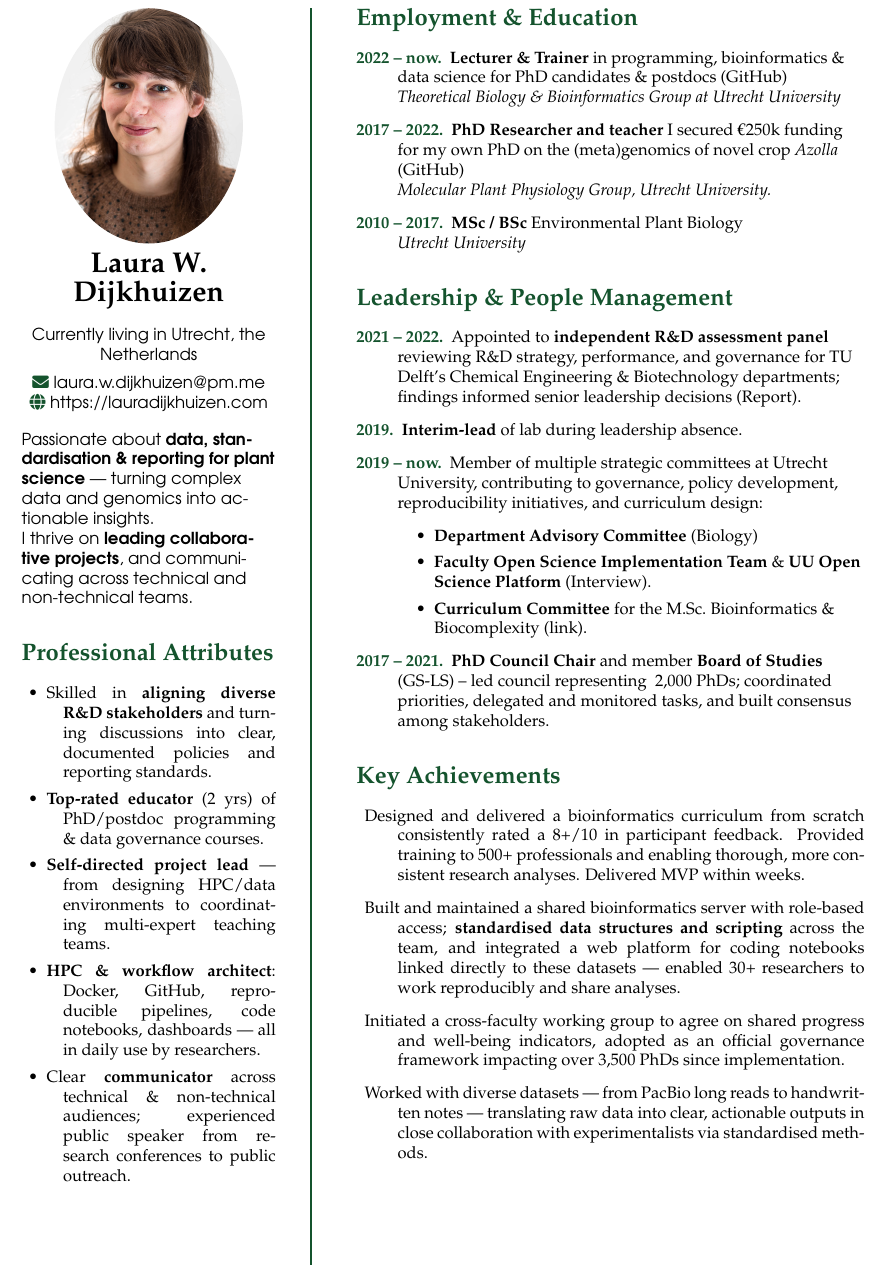
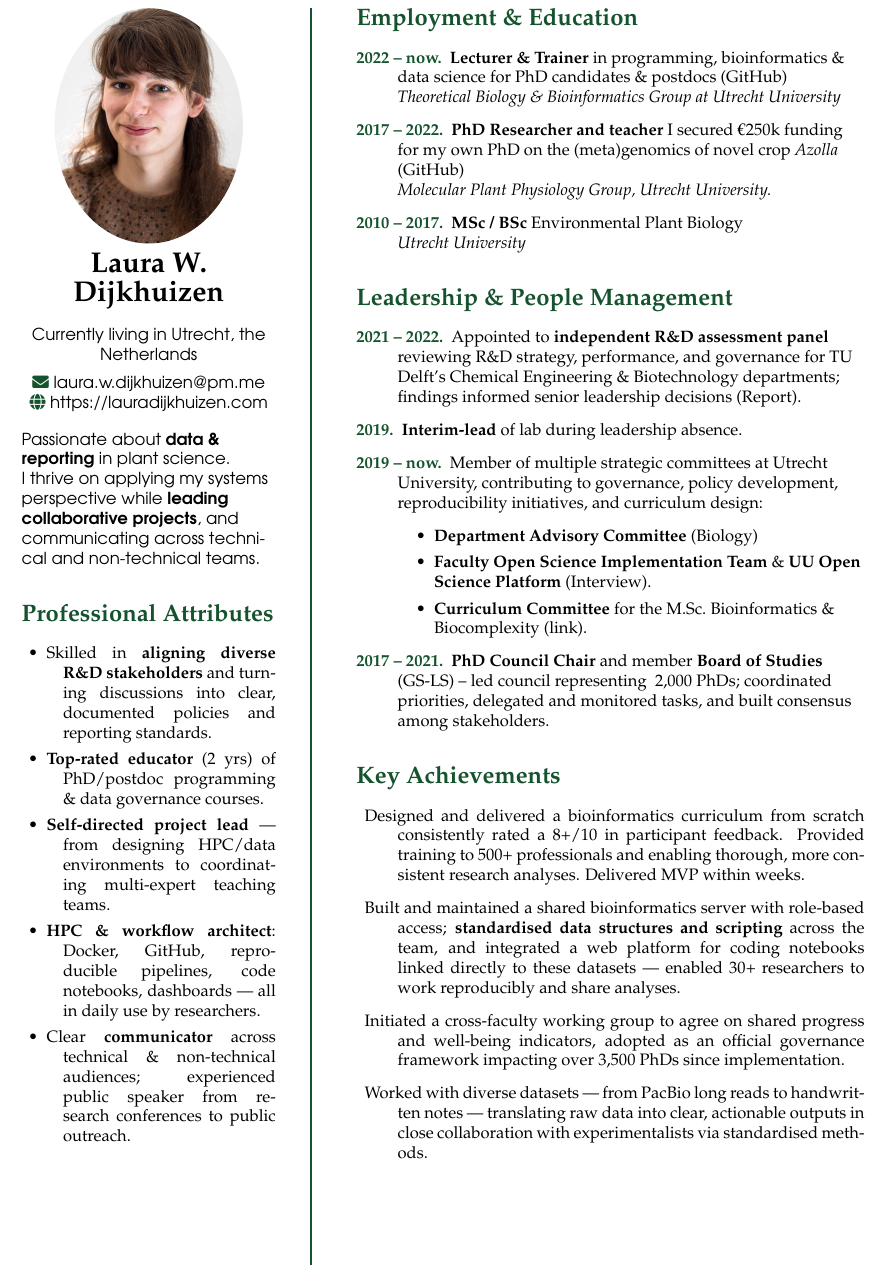
Before and after one commit to lauralwd/CV_generator, a LaTeX CV (cv.tex): part of page 1 of 2, cut so that both start at the same text. Compiled offline with pdfLaTeX.

Commit message:
tune quote

```diff
--- a/cv.tex
+++ b/cv.tex
@@ -49,8 +49,8 @@
 
 % About me — R&D data & reporting (tailored)
 {\fontfamily{pag}\selectfont\RaggedRight
-  Passionate about \textbf{data, standardisation \& reporting for plant science} — turning complex data and genomics into actionable insights. \\
-  I thrive on \textbf{leading collaborative projects},
+  Passionate about \textbf{data \& \\ reporting} in plant science. \\
+  I thrive on applying my systems perspective while \textbf{leading\\ collaborative projects},
   and communicating across technical and non-technical teams.
 }
 
```
